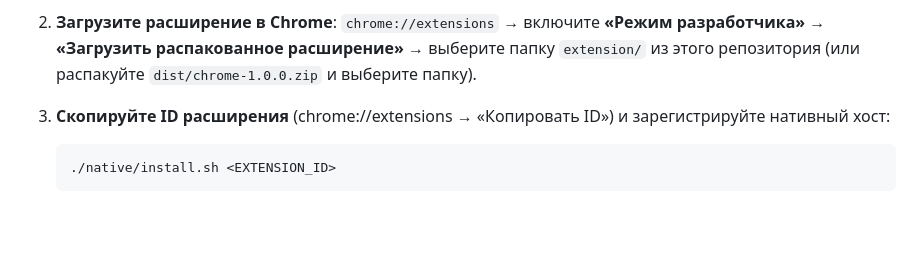
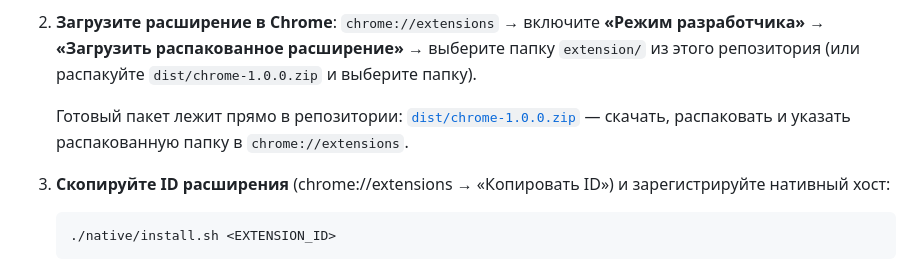
Before and after one commit to overbaffe1/testapk, a Markdown page: README.md, the part around the change. GitHub-like rendering; blank space fills up the shorter version.

Commit message:
README: ссылка на скачивание готового пакета расширения
Co-authored-by: arena-agent <297053741+arena-agent@users.noreply.github.com>

```diff
--- a/README.md
+++ b/README.md
@@ -30,6 +30,9 @@ Chrome  ──SOCKS5──▶  wdtt-tunnel (локальный)  ──UDP/WRAP
 2. **Загрузите расширение в Chrome**: `chrome://extensions` → включите **«Режим разработчика»** →
    **«Загрузить распакованное расширение»** → выберите папку `extension/` из этого репозитория
    (или распакуйте `dist/chrome-1.0.0.zip` и выберите папку).
+
+   Готовый пакет лежит прямо в репозитории: [`dist/chrome-1.0.0.zip`](dist/chrome-1.0.0.zip) —
+   скачать, распаковать и указать распакованную папку в `chrome://extensions`.
 
 3. **Скопируйте ID расширения** (chrome://extensions → «Копировать ID») и зарегистрируйте
    нативный хост:
```
